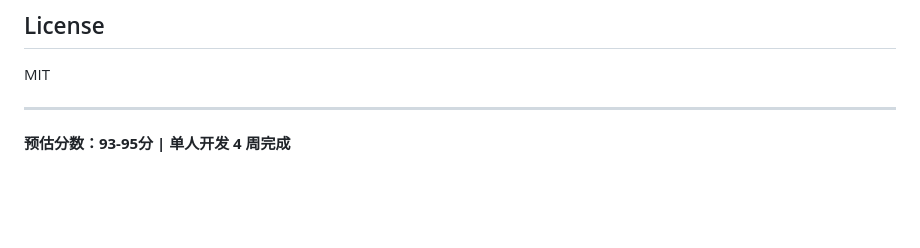
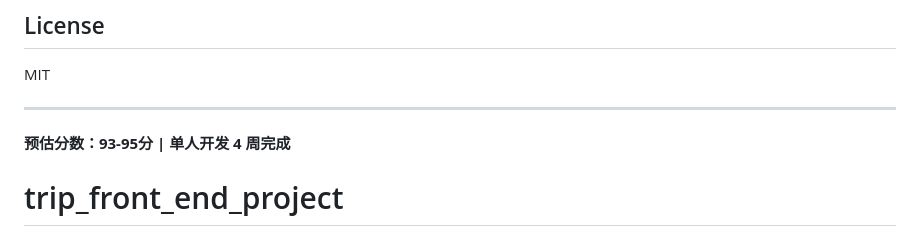
Before and after one commit to Xiaobac/yisuxiaochengxubudang, a Markdown page: README.md, the part around the change. GitHub-like rendering; blank space fills up the shorter version.

```diff
--- a/README.md
+++ b/README.md
@@ -435,3 +435,4 @@ MIT
 ---
 
 **预估分数：93-95分 | 单人开发 4 周完成**
+# trip_front_end_project
```
